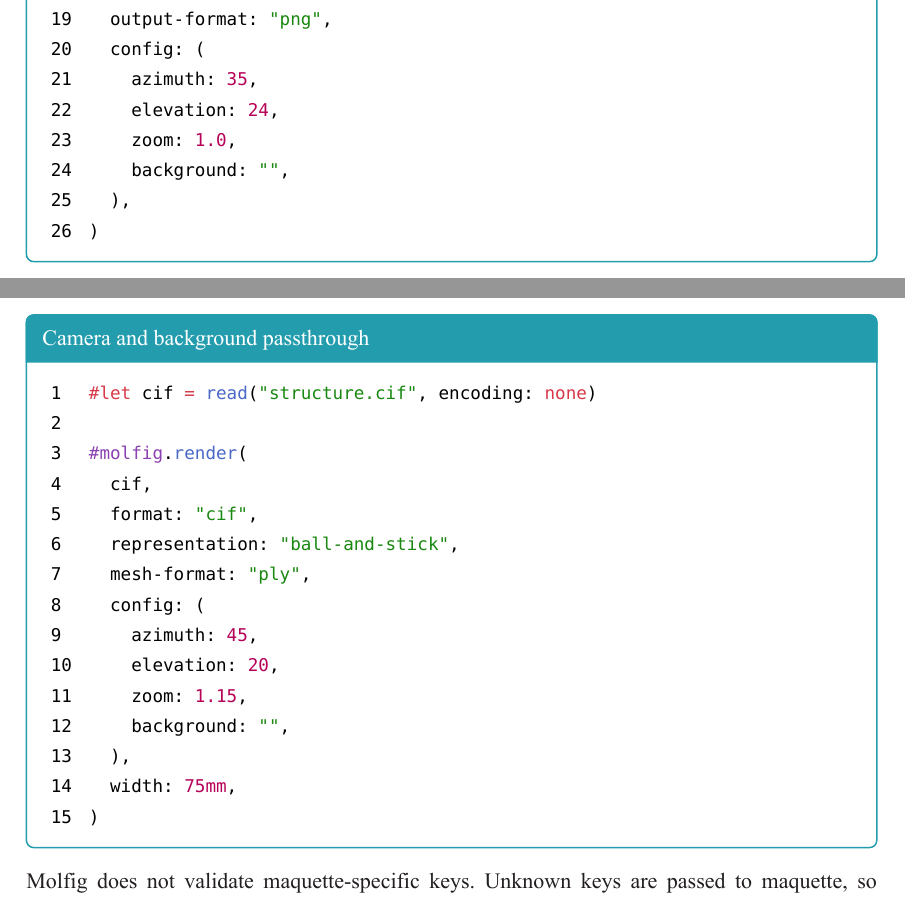
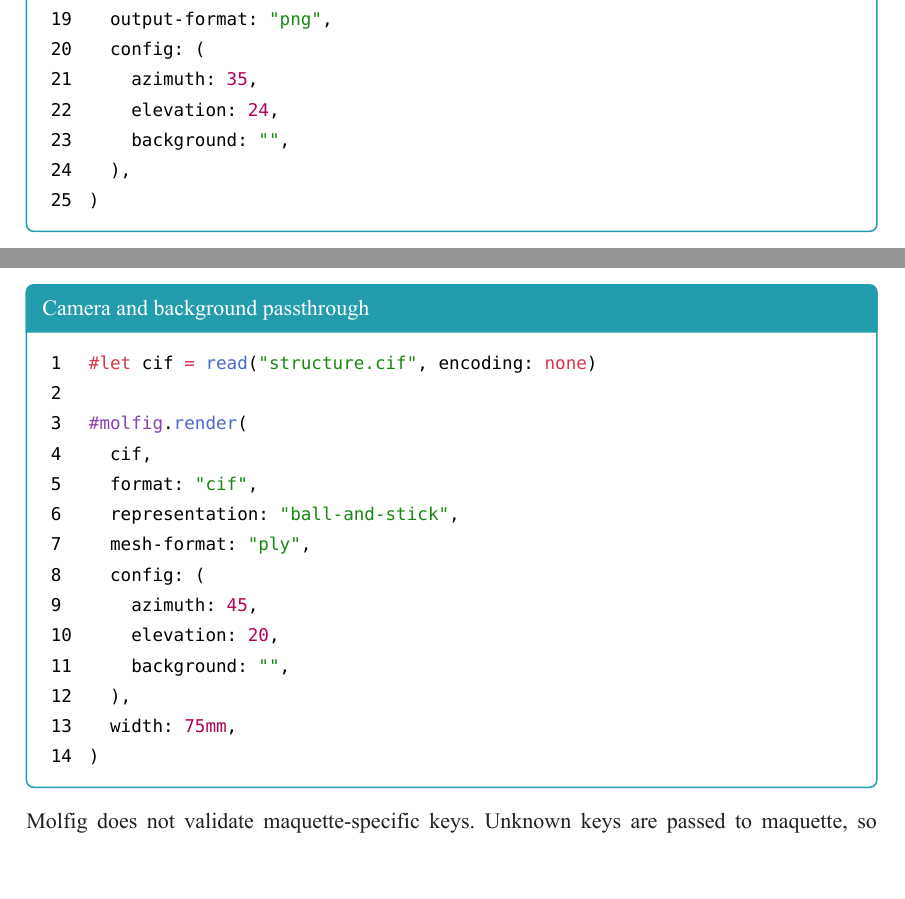
Before and after one commit to rice8y/molfig, a Typst document (package/docs/documentation.typ): two parts of pages 4 and 16 of 27, joined at a grey line, cut so that both start at the same text, the shorter picture padded with empty space. The pictures show the PDF file package/docs/documentation.pdf that the author committed with the source.

Commit message:
docs(manual): remove unsupported maquette zoom options

```diff
--- a/package/docs/documentation.typ
+++ b/package/docs/documentation.typ
@@ -517,7 +517,7 @@ STL has no material channel, and Molfig's current PLY schema contains no vertex
 or face color properties. Consequently, maquette renders STL and PLY without
 the selected color theme.
 
-#code("typ", "#let cif = read(\"structure.cif\", encoding: none)\n\n#molfig.render(\n  cif,\n  format: \"cif\",\n  representation: \"ball-and-stick\",\n  mesh-format: \"ply\",\n  config: (\n    azimuth: 45,\n    elevation: 20,\n    zoom: 1.15,\n    background: \"\",\n  ),\n  width: 75mm,\n)", title: "Camera and background passthrough")
+#code("typ", "#let cif = read(\"structure.cif\", encoding: none)\n\n#molfig.render(\n  cif,\n  format: \"cif\",\n  representation: \"ball-and-stick\",\n  mesh-format: \"ply\",\n  config: (\n    azimuth: 45,\n    elevation: 20,\n    background: \"\",\n  ),\n  width: 75mm,\n)", title: "Camera and background passthrough")
 
 Molfig does not validate maquette-specific keys. Unknown keys are passed to
 maquette, so maquette remains the source of truth for camera and renderer
```
Also changed, not shown: package/docs/documentation.pdf, package/docs/documentation.typ (2 more changed lines).
